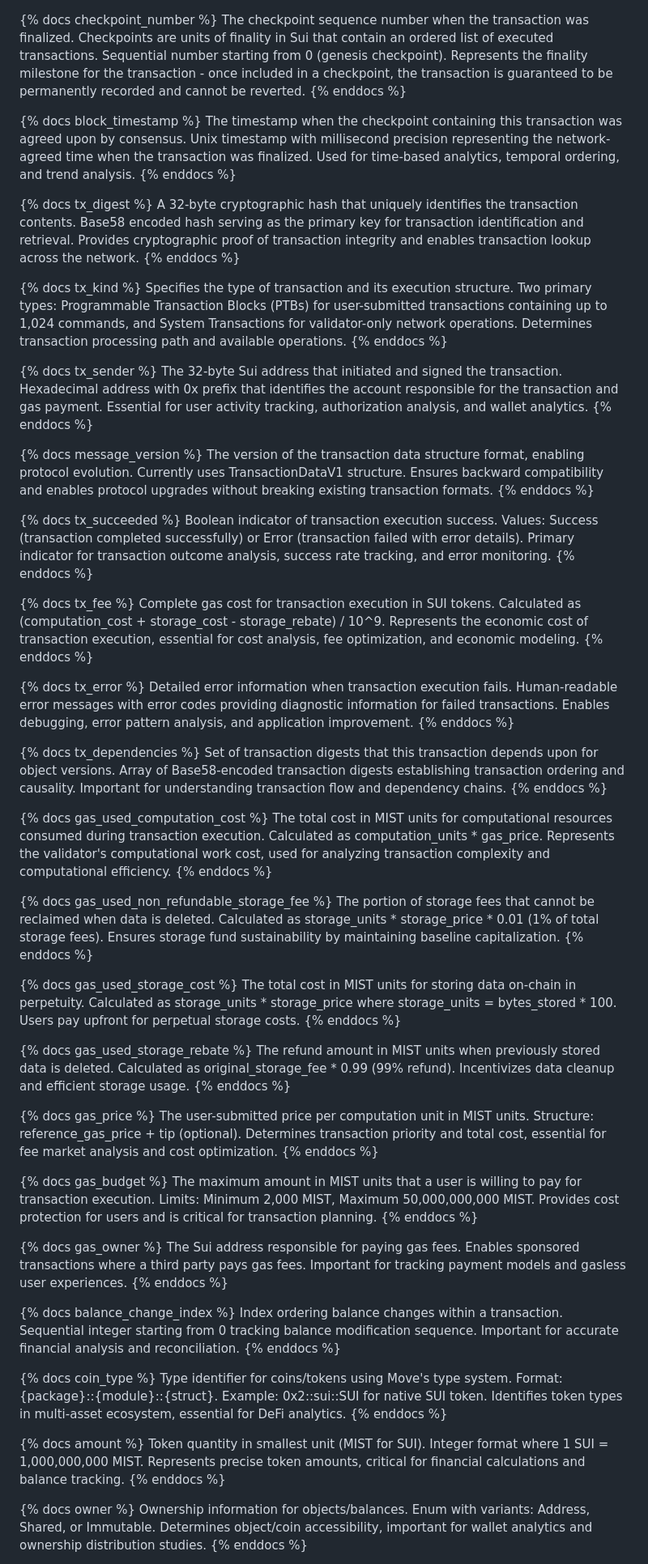
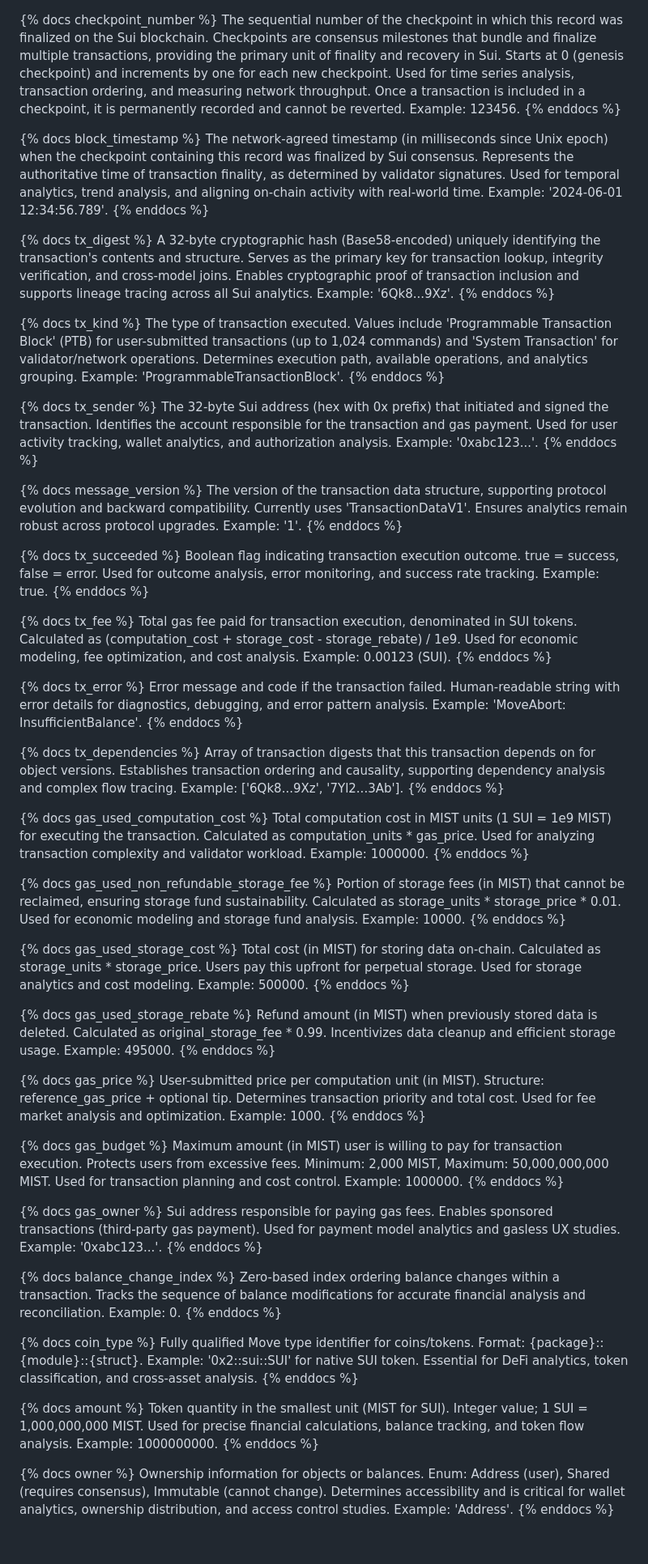
Before and after one commit to FlipsideCrypto/sui-models, a Markdown page: models/descriptions/columns.md, the part around the change printed below. Shown: that part at 81% size. Rendered like a GitHub page; blank space fills up the shorter version.

```diff
--- a/models/descriptions/columns.md
+++ b/models/descriptions/columns.md
@@ -1,85 +1,85 @@
 {% docs checkpoint_number %}
-The checkpoint sequence number when the transaction was finalized. Checkpoints are units of finality in Sui that contain an ordered list of executed transactions. Sequential number starting from 0 (genesis checkpoint). Represents the finality milestone for the transaction - once included in a checkpoint, the transaction is guaranteed to be permanently recorded and cannot be reverted.
+The sequential number of the checkpoint in which this record was finalized on the Sui blockchain. Checkpoints are consensus milestones that bundle and finalize multiple transactions, providing the primary unit of finality and recovery in Sui. Starts at 0 (genesis checkpoint) and increments by one for each new checkpoint. Used for time series analysis, transaction ordering, and measuring network throughput. Once a transaction is included in a checkpoint, it is permanently recorded and cannot be reverted. Example: 123456.
 {% enddocs %}
 
 {% docs block_timestamp %}
-The timestamp when the checkpoint containing this transaction was agreed upon by consensus. Unix timestamp with millisecond precision representing the network-agreed time when the transaction was finalized. Used for time-based analytics, temporal ordering, and trend analysis.
+The network-agreed timestamp (in milliseconds since Unix epoch) when the checkpoint containing this record was finalized by Sui consensus. Represents the authoritative time of transaction finality, as determined by validator signatures. Used for temporal analytics, trend analysis, and aligning on-chain activity with real-world time. Example: '2024-06-01 12:34:56.789'.
 {% enddocs %}
 
 {% docs tx_digest %}
-A 32-byte cryptographic hash that uniquely identifies the transaction contents. Base58 encoded hash serving as the primary key for transaction identification and retrieval. Provides cryptographic proof of transaction integrity and enables transaction lookup across the network.
+A 32-byte cryptographic hash (Base58-encoded) uniquely identifying the transaction's contents and structure. Serves as the primary key for transaction lookup, integrity verification, and cross-model joins. Enables cryptographic proof of transaction inclusion and supports lineage tracing across all Sui analytics. Example: '6Qk8...9Xz'.
 {% enddocs %}
 
 {% docs tx_kind %}
-Specifies the type of transaction and its execution structure. Two primary types: Programmable Transaction Blocks (PTBs) for user-submitted transactions containing up to 1,024 commands, and System Transactions for validator-only network operations. Determines transaction processing path and available operations.
+The type of transaction executed. Values include 'Programmable Transaction Block' (PTB) for user-submitted transactions (up to 1,024 commands) and 'System Transaction' for validator/network operations. Determines execution path, available operations, and analytics grouping. Example: 'ProgrammableTransactionBlock'.
 {% enddocs %}
 
 {% docs tx_sender %}
-The 32-byte Sui address that initiated and signed the transaction. Hexadecimal address with 0x prefix that identifies the account responsible for the transaction and gas payment. Essential for user activity tracking, authorization analysis, and wallet analytics.
+The 32-byte Sui address (hex with 0x prefix) that initiated and signed the transaction. Identifies the account responsible for the transaction and gas payment. Used for user activity tracking, wallet analytics, and authorization analysis. Example: '0xabc123...'.
 {% enddocs %}
 
 {% docs message_version %}
-The version of the transaction data structure format, enabling protocol evolution. Currently uses TransactionDataV1 structure. Ensures backward compatibility and enables protocol upgrades without breaking existing transaction formats.
+The version of the transaction data structure, supporting protocol evolution and backward compatibility. Currently uses 'TransactionDataV1'. Ensures analytics remain robust across protocol upgrades. Example: '1'.
 {% enddocs %}
 
 {% docs tx_succeeded %}
-Boolean indicator of transaction execution success. Values: Success (transaction completed successfully) or Error (transaction failed with error details). Primary indicator for transaction outcome analysis, success rate tracking, and error monitoring.
+Boolean flag indicating transaction execution outcome. true = success, false = error. Used for outcome analysis, error monitoring, and success rate tracking. Example: true.
 {% enddocs %}
 
 {% docs tx_fee %}
-Complete gas cost for transaction execution in SUI tokens. Calculated as (computation_cost + storage_cost - storage_rebate) / 10^9. Represents the economic cost of transaction execution, essential for cost analysis, fee optimization, and economic modeling.
+Total gas fee paid for transaction execution, denominated in SUI tokens. Calculated as (computation_cost + storage_cost - storage_rebate) / 1e9. Used for economic modeling, fee optimization, and cost analysis. Example: 0.00123 (SUI).
 {% enddocs %}
 
 {% docs tx_error %}
-Detailed error information when transaction execution fails. Human-readable error messages with error codes providing diagnostic information for failed transactions. Enables debugging, error pattern analysis, and application improvement.
+Error message and code if the transaction failed. Human-readable string with error details for diagnostics, debugging, and error pattern analysis. Example: 'MoveAbort: InsufficientBalance'.
 {% enddocs %}
 
 {% docs tx_dependencies %}
-Set of transaction digests that this transaction depends upon for object versions. Array of Base58-encoded transaction digests establishing transaction ordering and causality. Important for understanding transaction flow and dependency chains.
+Array of transaction digests that this transaction depends on for object versions. Establishes transaction ordering and causality, supporting dependency analysis and complex flow tracing. Example: ['6Qk8...9Xz', '7Yl2...3Ab'].
 {% enddocs %}
 
 {% docs gas_used_computation_cost %}
-The total cost in MIST units for computational resources consumed during transaction execution. Calculated as computation_units * gas_price. Represents the validator's computational work cost, used for analyzing transaction complexity and computational efficiency.
+Total computation cost in MIST units (1 SUI = 1e9 MIST) for executing the transaction. Calculated as computation_units * gas_price. Used for analyzing transaction complexity and validator workload. Example: 1000000.
 {% enddocs %}
 
 {% docs gas_used_non_refundable_storage_fee %}
-The portion of storage fees that cannot be reclaimed when data is deleted. Calculated as storage_units * storage_price * 0.01 (1% of total storage fees). Ensures storage fund sustainability by maintaining baseline capitalization.
+Portion of storage fees (in MIST) that cannot be reclaimed, ensuring storage fund sustainability. Calculated as storage_units * storage_price * 0.01. Used for economic modeling and storage fund analysis. Example: 10000.
 {% enddocs %}
 
 {% docs gas_used_storage_cost %}
-The total cost in MIST units for storing data on-chain in perpetuity. Calculated as storage_units * storage_price where storage_units = bytes_stored * 100. Users pay upfront for perpetual storage costs.
+Total cost (in MIST) for storing data on-chain. Calculated as storage_units * storage_price. Users pay this upfront for perpetual storage. Used for storage analytics and cost modeling. Example: 500000.
 {% enddocs %}
 
 {% docs gas_used_storage_rebate %}
-The refund amount in MIST units when previously stored data is deleted. Calculated as original_storage_fee * 0.99 (99% refund). Incentivizes data cleanup and efficient storage usage.
+Refund amount (in MIST) when previously stored data is deleted. Calculated as original_storage_fee * 0.99. Incentivizes data cleanup and efficient storage usage. Example: 495000.
 {% enddocs %}
 
 {% docs gas_price %}
-The user-submitted price per computation unit in MIST units. Structure: reference_gas_price + tip (optional). Determines transaction priority and total cost, essential for fee market analysis and cost optimization.
+User-submitted price per computation unit (in MIST). Structure: reference_gas_price + optional tip. Determines transaction priority and total cost. Used for fee market analysis and optimization. Example: 1000.
 {% enddocs %}
 
 {% docs gas_budget %}
-The maximum amount in MIST units that a user is willing to pay for transaction execution. Limits: Minimum 2,000 MIST, Maximum 50,000,000,000 MIST. Provides cost protection for users and is critical for transaction planning.
+Maximum amount (in MIST) user is willing to pay for transaction execution. Protects users from excessive fees. Minimum: 2,000 MIST, Maximum: 50,000,000,000 MIST. Used for transaction planning and cost control. Example: 1000000.
 {% enddocs %}
 
 {% docs gas_owner %}
-The Sui address responsible for paying gas fees. Enables sponsored transactions where a third party pays gas fees. Important for tracking payment models and gasless user experiences.
+Sui address responsible for paying gas fees. Enables sponsored transactions (third-party gas payment). Used for payment model analytics and gasless UX studies. Example: '0xabc123...'.
 {% enddocs %}
 
 {% docs balance_change_index %}
-Index ordering balance changes within a transaction. Sequential integer starting from 0 tracking balance modification sequence. Important for accurate financial analysis and reconciliation.
+Zero-based index ordering balance changes within a transaction. Tracks the sequence of balance modifications for accurate financial analysis and reconciliation. Example: 0.
 {% enddocs %}
 
 {% docs coin_type %}
-Type identifier for coins/tokens using Move's type system. Format: {package}::{module}::{struct}. Example: 0x2::sui::SUI for native SUI token. Identifies token types in multi-asset ecosystem, essential for DeFi analytics.
+Fully qualified Move type identifier for coins/tokens. Format: {package}::{module}::{struct}. Example: '0x2::sui::SUI' for native SUI token. Essential for DeFi analytics, token classification, and cross-asset analysis.
 {% enddocs %}
 
 {% docs amount %}
-Token quantity in smallest unit (MIST for SUI). Integer format where 1 SUI = 1,000,000,000 MIST. Represents precise token amounts, critical for financial calculations and balance tracking.
+Token quantity in the smallest unit (MIST for SUI). Integer value; 1 SUI = 1,000,000,000 MIST. Used for precise financial calculations, balance tracking, and token flow analysis. Example: 1000000000.
 {% enddocs %}
 
 {% docs owner %}
-Ownership information for objects/balances. Enum with variants: Address, Shared, or Immutable. Determines object/coin accessibility, important for wallet analytics and ownership distribution studies.
+Ownership information for objects or balances. Enum: Address (user), Shared (requires consensus), Immutable (cannot change). Determines accessibility and is critical for wallet analytics, ownership distribution, and access control studies. Example: 'Address'.
 {% enddocs %}
 
 {% docs change_index %}
```
Also changed, not shown: other parts of models/descriptions/columns.md (+48 -48 lines), models/descriptions/__MCP__.md (added, +131 -0 lines), models/descriptions/tables.md (+8 -8 lines).
